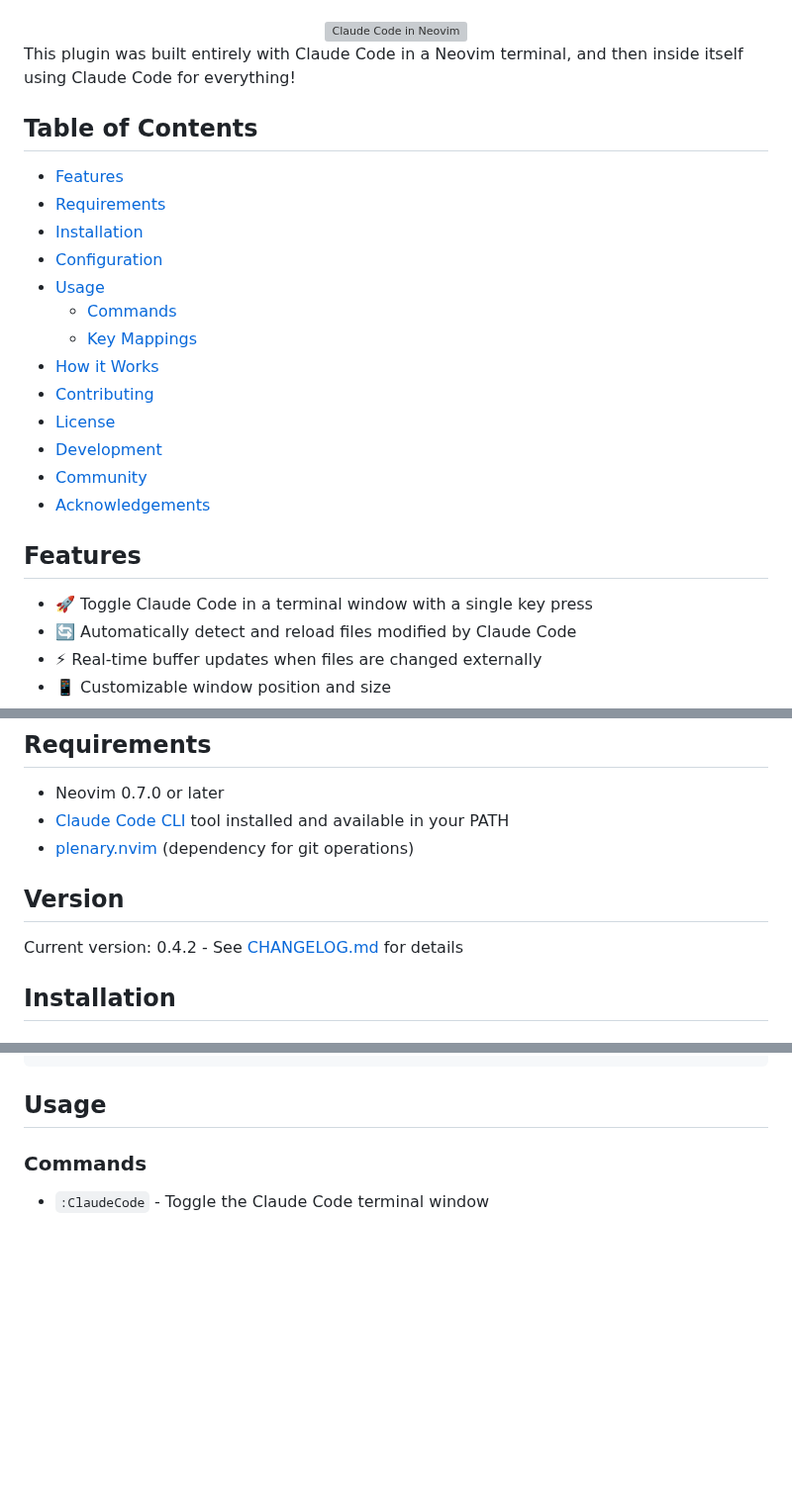
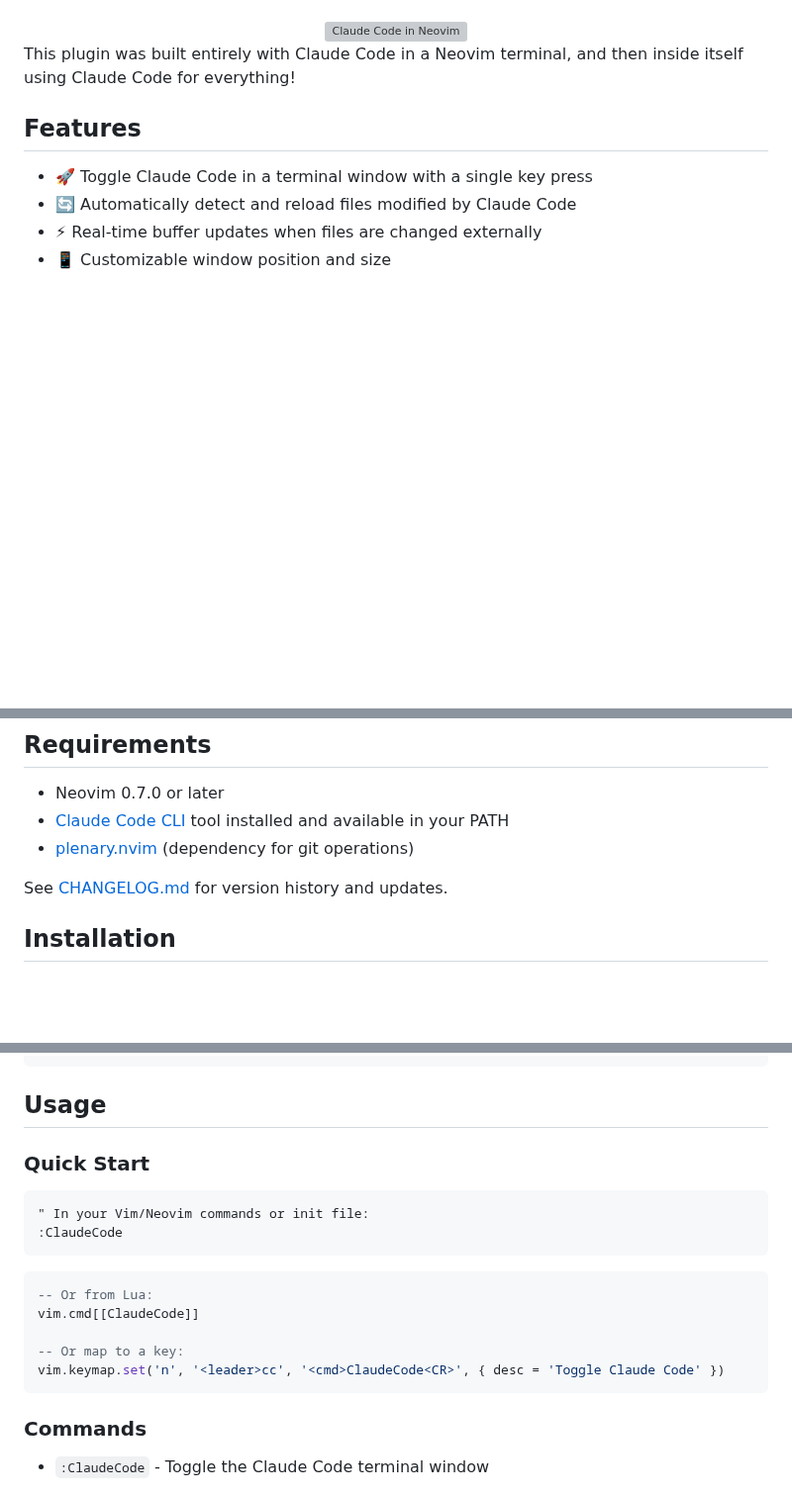
Before and after one commit to thatguyinabeanie/claude-code.nvim, a Markdown page: README.md, 3 parts joined by grey strips. Shown at 99% size. Drawn GitHub-style; blank space fills up the shorter version; grey boxes are pictures that could not be loaded.

Commit message:
docs: standardize README.md format
- Add Discussions badge for better discoverability
- Remove redundant Table of Contents section
- Move Version section into Requirements for cleaner organization
- Add Quick Start section with code examples
- Improve general layout and organization

🤖 Generated with [Claude Code](https://claude.ai/code)
Co-Authored-By: Claude <noreply@anthropic.com>

````diff
--- a/README.md
+++ b/README.md
@@ -25,22 +26,6 @@
 </div>
 
 This plugin was built entirely with Claude Code in a Neovim terminal, and then inside itself using Claude Code for everything!
-
-## Table of Contents
-
-- [Features](#features)
-- [Requirements](#requirements)
-- [Installation](#installation)
-- [Configuration](#configuration)
-- [Usage](#usage)
-  - [Commands](#commands)
-  - [Key Mappings](#key-mappings)
-- [How it Works](#how-it-works)
-- [Contributing](#contributing)
-- [License](#license)
-- [Development](#development)
-- [Community](#community)
-- [Acknowledgements](#acknowledgements)
 
 ## Features
 
@@ -61,9 +46,7 @@ This plugin was built entirely with Claude Code in a Neovim terminal, and then i
 - [Claude Code CLI](https://github.com/anthropics/claude-code) tool installed and available in your PATH
 - [plenary.nvim](https://github.com/nvim-lua/plenary.nvim) (dependency for git operations)
 
-## Version
-
-Current version: 0.4.2 - See [CHANGELOG.md](CHANGELOG.md) for details
+See [CHANGELOG.md](CHANGELOG.md) for version history and updates.
 
 ## Installation
 
@@ -142,6 +125,21 @@ require("claude-code").setup({
 ```
 
 ## Usage
+
+### Quick Start
+
+```vim
+" In your Vim/Neovim commands or init file:
+:ClaudeCode
+```
+
+```lua
+-- Or from Lua:
+vim.cmd[[ClaudeCode]]
+
+-- Or map to a key:
+vim.keymap.set('n', '<leader>cc', '<cmd>ClaudeCode<CR>', { desc = 'Toggle Claude Code' })
+```
 
 ### Commands
 
````
Also changed, not shown: other parts of README.md (+1 -0 lines).
